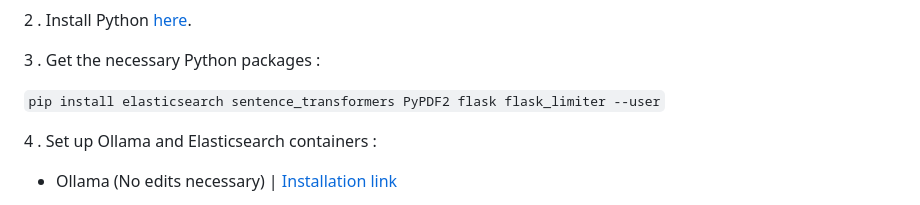
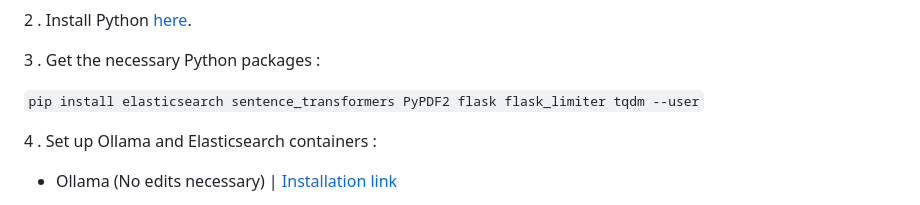
Before and after one commit to 0adri3n/Doc2Talk, a Markdown page: README.md, the part around the change. GitHub-like rendering.

````diff
--- a/README.md
+++ b/README.md
@@ -40,7 +40,7 @@ Here're some of the project's <i>worst</i> features:
 
 3 . Get the necessary Python packages :
 
-```pip install elasticsearch sentence_transformers PyPDF2 flask flask_limiter --user```
+```pip install elasticsearch sentence_transformers PyPDF2 flask flask_limiter tqdm --user```
 
 4 . Set up Ollama and Elasticsearch containers :
 
````
